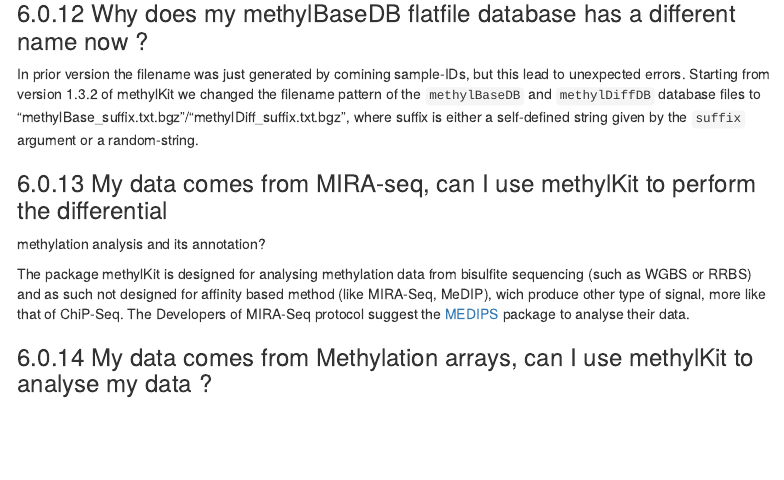
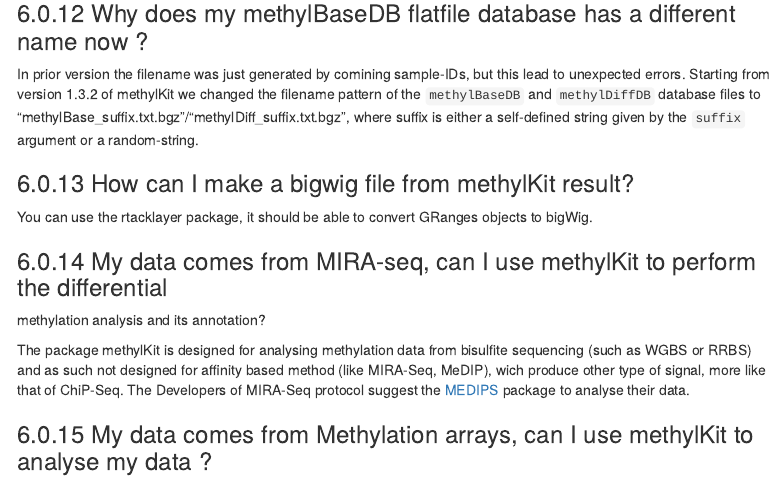
Before and after one commit to al2na/methylKit, an R Markdown document (vignettes/methylKit.Rmd): the page in a window 1100 px wide, from 17170 px down. Rendered offline with R 4.5, knitr and Pandoc, with nearby package versions; some code elsewhere in the file could not run offline; menus at the side of the page are left out; common packages that the code uses without loading them are loaded.

Commit message:
update vignette
fixes https://github.com/al2na/methylKit/issues/157

```diff
--- a/vignettes/methylKit.Rmd
+++ b/vignettes/methylKit.Rmd
@@ -908,6 +908,10 @@
 is either a self-defined string given by the `suffix` argument or a
 random-string.
 
+### How can I make a bigwig file from methylKit result?
+
+You can use the rtacklayer package, it should be able to convert GRanges objects to bigWig.
+
 ### My data comes from MIRA-seq, can I use methylKit to perform the differential
 methylation analysis and its annotation?
 
```
